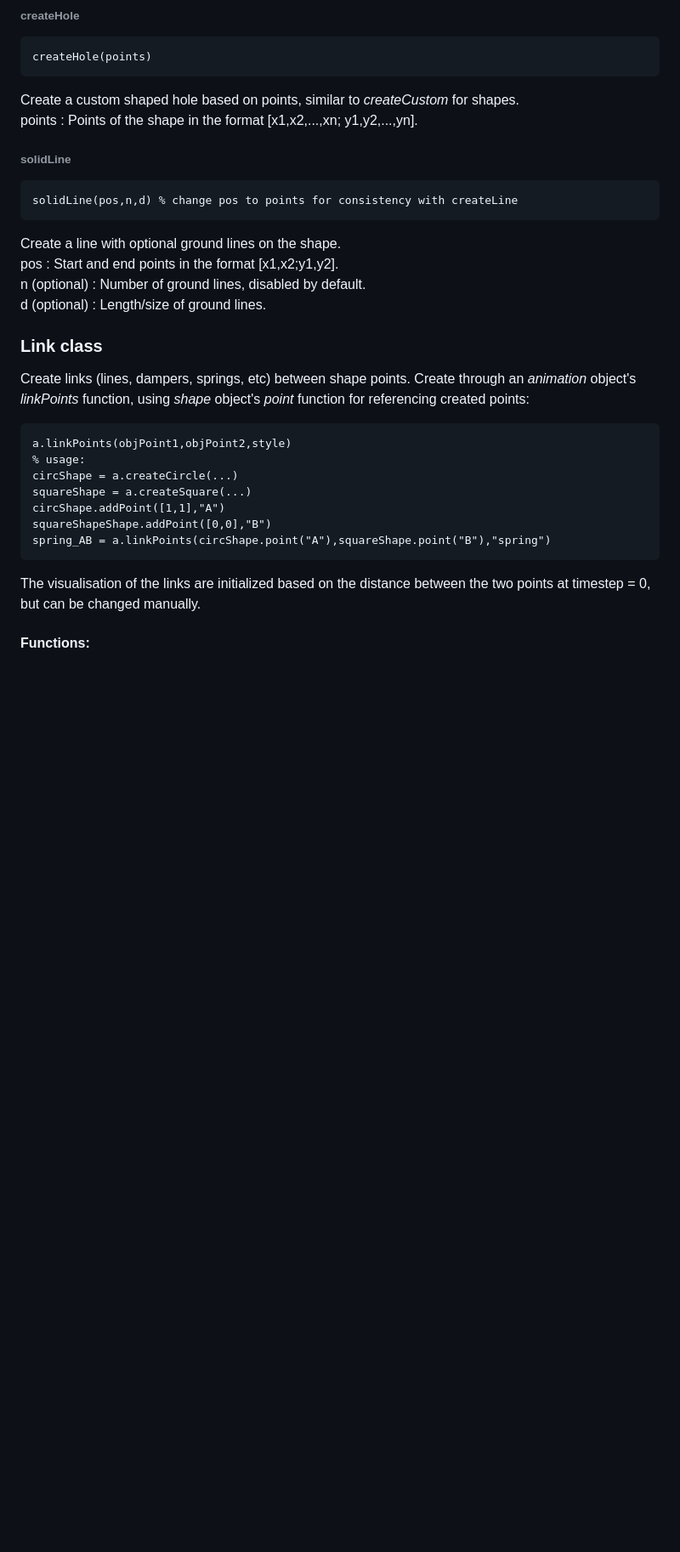
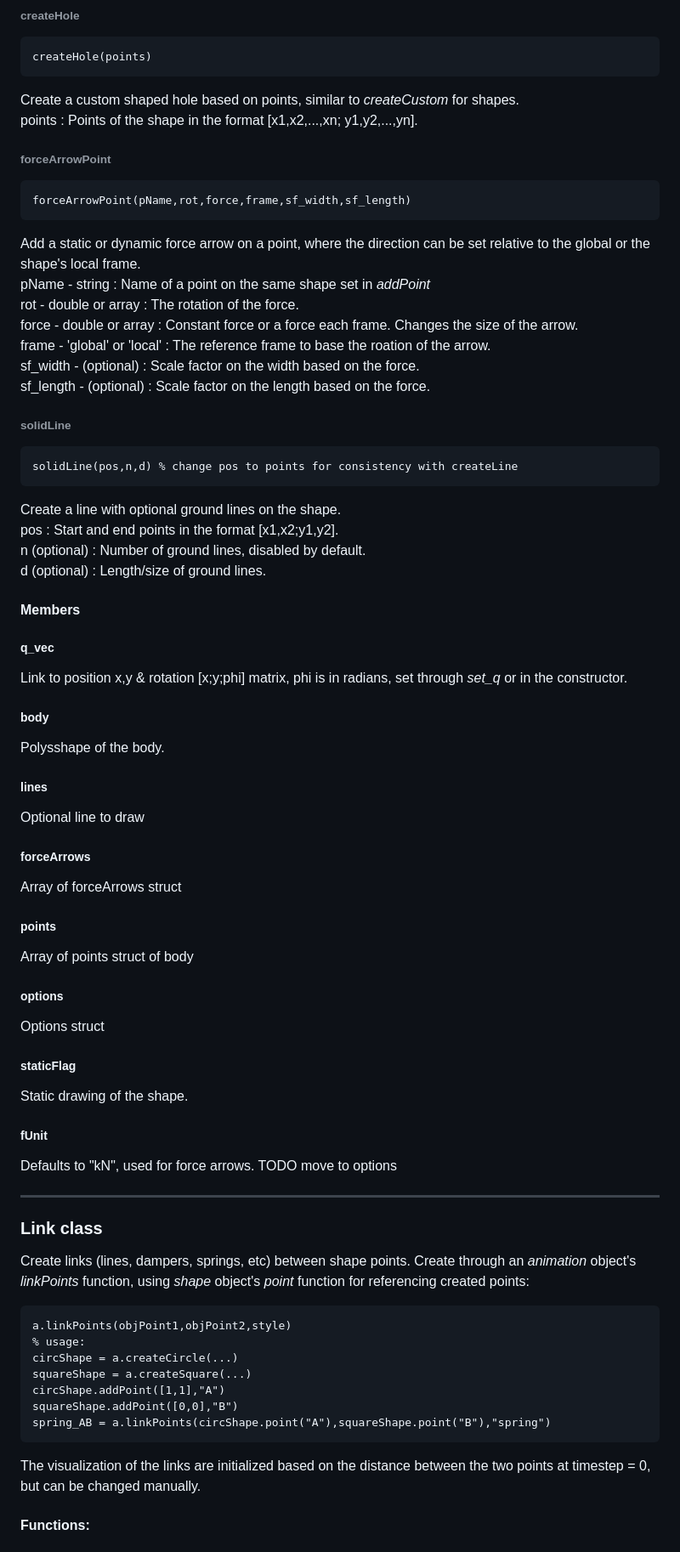
Before and after one commit to AMLing2/multibody_animation, a Markdown page: docs/README.md, the part around the change printed below. Shown: that part at 85% size. GitHub-like rendering; blank space fills up the shorter version.

Commit message:
updated docs, added class members but might remove

````diff
--- a/docs/README.md
+++ b/docs/README.md
@@ -173,6 +208,17 @@ createHole(points)
 ```
 Create a custom shaped hole based on points, similar to *createCustom* for shapes.\
 points : Points of the shape in the format \[x1,x2,...,xn; y1,y2,...,yn\].
+###### forceArrowPoint
+```MATLAB
+forceArrowPoint(pName,rot,force,frame,sf_width,sf_length)
+```
+Add a static or dynamic force arrow on a point, where the direction can be set relative to the global or the shape's local frame.\
+pName - string : Name of a point on the same shape set in *addPoint*\
+rot - double or array : The rotation of the force.\
+force - double or array : Constant force or a force each frame. Changes the size of the arrow.\
+frame - 'global' or 'local' : The reference frame to base the roation of the arrow.\
+sf_width - (optional) : Scale factor on the width based on the force.\
+sf_length - (optional) : Scale factor on the length based on the force.
 ###### solidLine
 ```MATLAB
 solidLine(pos,n,d) % change pos to points for consistency with createLine
@@ -182,6 +228,26 @@ pos : Start and end points in the format \[x1,x2;y1,y2\].\
 n (optional) : Number of ground lines, disabled by default.\
 d (optional) : Length/size of ground lines.
 
+#### Members
+##### q_vec
+Link to position x,y & rotation [x;y;phi] matrix, phi is in radians, set through *set_q* or in the constructor.
+##### body
+Polysshape of the body.
+##### lines
+Optional line to draw
+##### forceArrows
+Array of forceArrows struct
+##### points
+Array of points struct of body
+##### options
+Options struct
+##### staticFlag
+Static drawing of the shape.
+##### fUnit
+Defaults to "kN", used for force arrows. TODO move to options
+
+---
+
 ### Link class
 Create links (lines, dampers, springs, etc) between shape points. Create through an *animation* object's *linkPoints* function, using *shape* object's *point* function for referencing created points:
 ```MATLAB
@@ -190,8 +256,8 @@ a.linkPoints(objPoint1,objPoint2,style)
 circShape = a.createCircle(...)
 squareShape = a.createSquare(...)
 circShape.addPoint([1,1],"A")
-squareShapeShape.addPoint([0,0],"B")
+squareShape.addPoint([0,0],"B")
 spring_AB = a.linkPoints(circShape.point("A"),squareShape.point("B"),"spring")
 ```
-The visualisation of the links are initialized based on the distance between the two points at timestep = 0, but can be changed manually.
+The visualization of the links are initialized based on the distance between the two points at timestep = 0, but can be changed manually.
 #### Functions:
````
Also changed, not shown: other parts of docs/README.md (+64 -14 lines).
